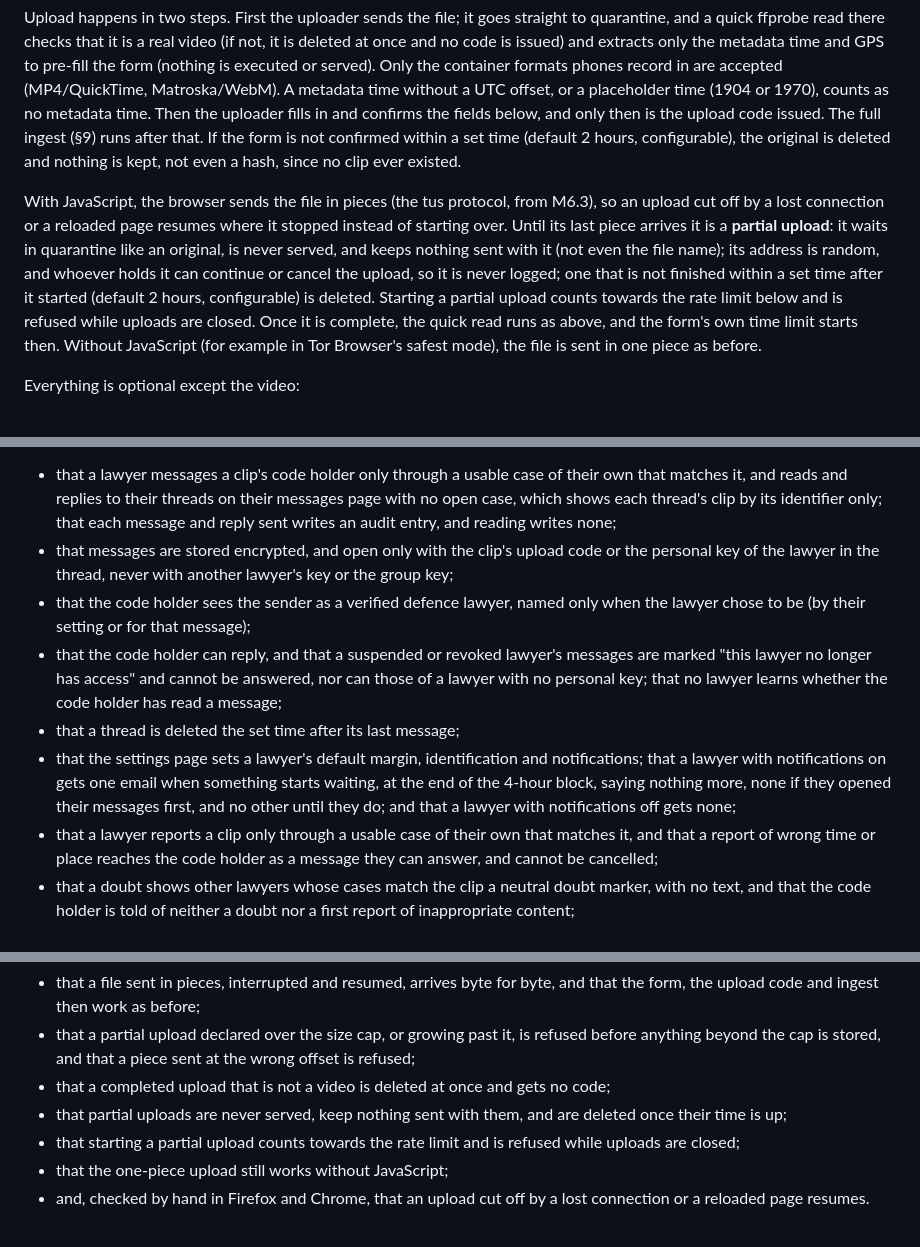
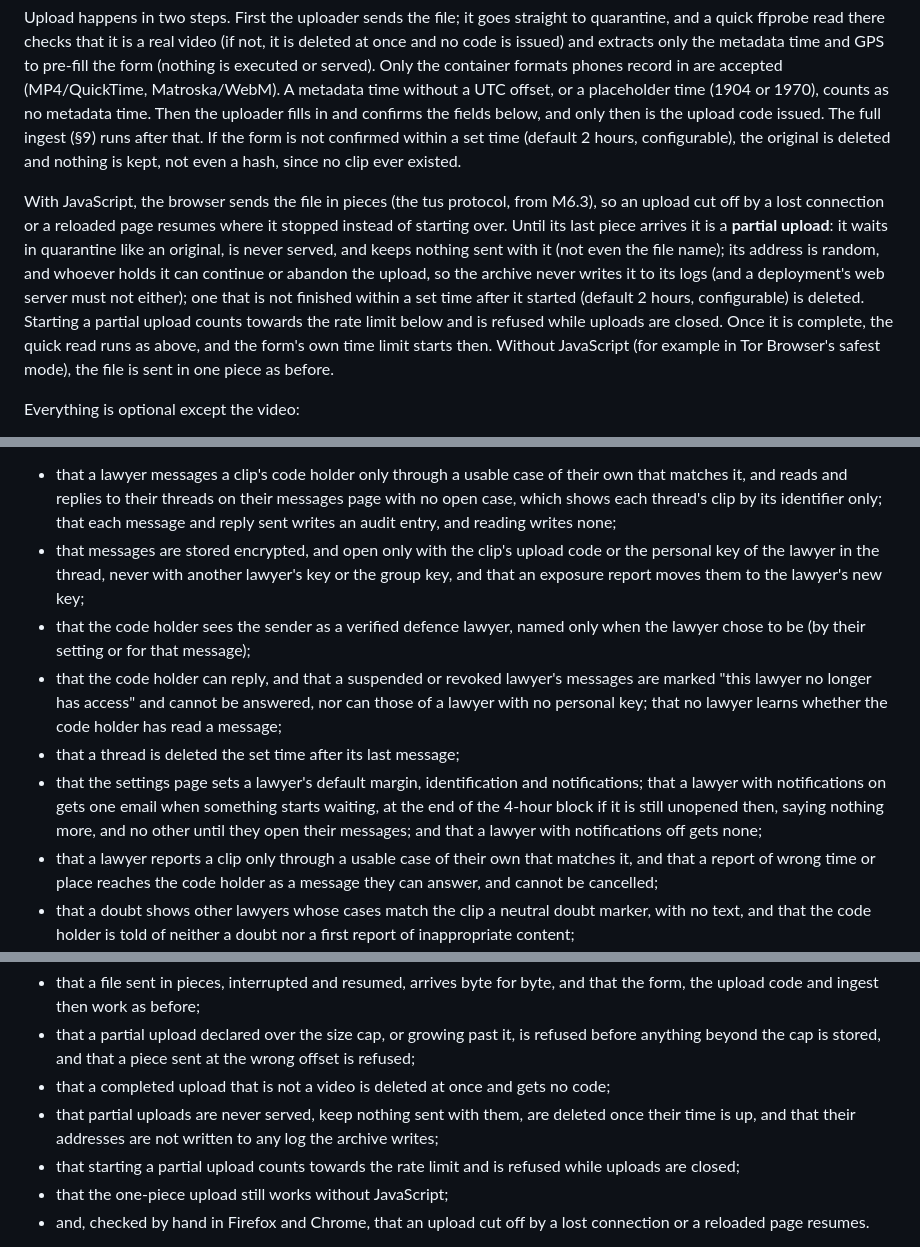
Before and after one commit to WenfangZh/footage-archive, a Markdown page: SPEC.md, 3 parts joined by grey strips. Rendered like a GitHub page.

Commit message:
Answer the check of the review fixes: withdrawn clips' threads, notification timing, exposure reports
Co-Authored-By: Claude Opus 5.5 <noreply@anthropic.com>
Claude-Session: https://claude.ai/code/session_01KgWrMYzsfDDgP4M5eCLwqH

```diff
--- a/SPEC.md
+++ b/SPEC.md
@@ -87,7 +87,7 @@ The interface is in French by default, with a visible switch to English (Django'
 
 Upload happens in two steps. First the uploader sends the file; it goes straight to quarantine, and a quick ffprobe read there checks that it is a real video (if not, it is deleted at once and no code is issued) and extracts only the metadata time and GPS to pre-fill the form (nothing is executed or served). Only the container formats phones record in are accepted (MP4/QuickTime, Matroska/WebM). A metadata time without a UTC offset, or a placeholder time (1904 or 1970), counts as no metadata time. Then the uploader fills in and confirms the fields below, and only then is the upload code issued. The full ingest (§9) runs after that. If the form is not confirmed within a set time (default 2 hours, configurable), the original is deleted and nothing is kept, not even a hash, since no clip ever existed.
 
-With JavaScript, the browser sends the file in pieces (the tus protocol, from M6.3), so an upload cut off by a lost connection or a reloaded page resumes where it stopped instead of starting over. Until its last piece arrives it is a **partial upload**: it waits in quarantine like an original, is never served, and keeps nothing sent with it (not even the file name); its address is random, and whoever holds it can continue or cancel the upload, so it is never logged; one that is not finished within a set time after it started (default 2 hours, configurable) is deleted. Starting a partial upload counts towards the rate limit below and is refused while uploads are closed. Once it is complete, the quick read runs as above, and the form's own time limit starts then. Without JavaScript (for example in Tor Browser's safest mode), the file is sent in one piece as before.
+With JavaScript, the browser sends the file in pieces (the tus protocol, from M6.3), so an upload cut off by a lost connection or a reloaded page resumes where it stopped instead of starting over. Until its last piece arrives it is a **partial upload**: it waits in quarantine like an original, is never served, and keeps nothing sent with it (not even the file name); its address is random, and whoever holds it can continue or abandon the upload, so the archive never writes it to its logs (and a deployment's web server must not either); one that is not finished within a set time after it started (default 2 hours, configurable) is deleted. Starting a partial upload counts towards the rate limit below and is refused while uploads are closed. Once it is complete, the quick read runs as above, and the form's own time limit starts then. Without JavaScript (for example in Tor Browser's safest mode), the file is sent in one piece as before.
 
 Everything is optional except the video:
 
@@ -208,11 +208,11 @@ Each milestone: plan first, then small steps, with tests green before moving on.
 **M6.2: Messages, notifications and reports.**
 *Done when* tests show:
 - that a lawyer messages a clip's code holder only through a usable case of their own that matches it, and reads and replies to their threads on their messages page with no open case, which shows each thread's clip by its identifier only; that each message and reply sent writes an audit entry, and reading writes none;
-- that messages are stored encrypted, and open only with the clip's upload code or the personal key of the lawyer in the thread, never with another lawyer's key or the group key;
+- that messages are stored encrypted, and open only with the clip's upload code or the personal key of the lawyer in the thread, never with another lawyer's key or the group key, and that an exposure report moves them to the lawyer's new key;
 - that the code holder sees the sender as a verified defence lawyer, named only when the lawyer chose to be (by their setting or for that message);
 - that the code holder can reply, and that a suspended or revoked lawyer's messages are marked "this lawyer no longer has access" and cannot be answered, nor can those of a lawyer with no personal key; that no lawyer learns whether the code holder has read a message;
 - that a thread is deleted the set time after its last message;
-- that the settings page sets a lawyer's default margin, identification and notifications; that a lawyer with notifications on gets one email when something starts waiting, at the end of the 4-hour block, saying nothing more, none if they opened their messages first, and no other until they do; and that a lawyer with notifications off gets none;
+- that the settings page sets a lawyer's default margin, identification and notifications; that a lawyer with notifications on gets one email when something starts waiting, at the end of the 4-hour block if it is still unopened then, saying nothing more, and no other until they open their messages; and that a lawyer with notifications off gets none;
 - that a lawyer reports a clip only through a usable case of their own that matches it, and that a report of wrong time or place reaches the code holder as a message they can answer, and cannot be cancelled;
 - that a doubt shows other lawyers whose cases match the clip a neutral doubt marker, with no text, and that the code holder is told of neither a doubt nor a first report of inappropriate content;
 - that one report of inappropriate content shows a content warning, and a second, from a different lawyer, withdraws the clip from every search, clip page, preview and download, that the code holder then sees it was withdrawn, and that the admin can delete it, keeping its hash record;
@@ -225,7 +225,7 @@ Each milestone: plan first, then small steps, with tests green before moving on.
 - that a file sent in pieces, interrupted and resumed, arrives byte for byte, and that the form, the upload code and ingest then work as before;
 - that a partial upload declared over the size cap, or growing past it, is refused before anything beyond the cap is stored, and that a piece sent at the wrong offset is refused;
 - that a completed upload that is not a video is deleted at once and gets no code;
-- that partial uploads are never served, keep nothing sent with them, and are deleted once their time is up;
+- that partial uploads are never served, keep nothing sent with them, are deleted once their time is up, and that their addresses are not written to any log the archive writes;
 - that starting a partial upload counts towards the rate limit and is refused while uploads are closed;
 - that the one-piece upload still works without JavaScript;
 - and, checked by hand in Firefox and Chrome, that an upload cut off by a lost connection or a reloaded page resumes.
```
Also changed, not shown: other parts of SPEC.md (+2 -2 lines).
